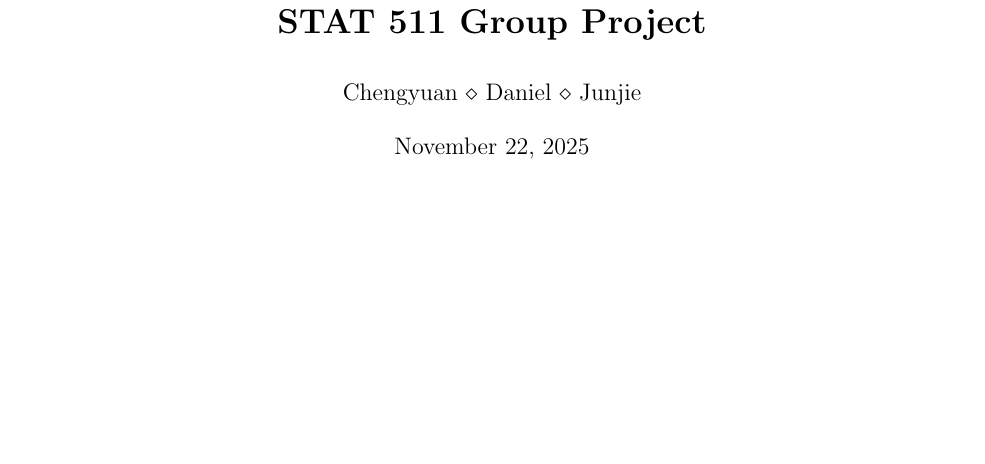
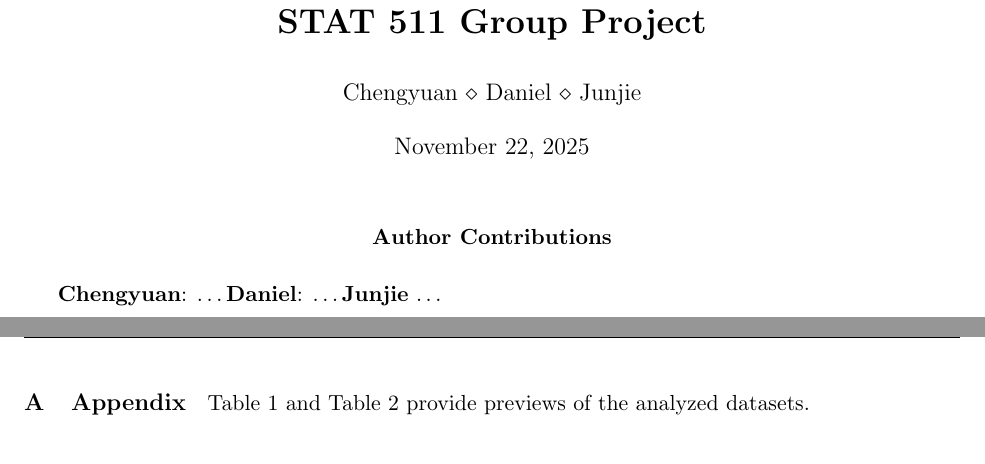
Before and after one commit to DannyMRoss/stat-511-groupproject, a LaTeX document (Report/Report.tex): part of page 1 of 10 before the commit and two parts of pages 1 and 10 of 12 after it, the two joined at a grey line, cut so that both start at the same text, the shorter picture padded with empty space. Compiled offline with pdfLaTeX.

Commit message:
titlepage

```diff
--- a/Report/Report.tex
+++ b/Report/Report.tex
@@ -10,6 +10,15 @@
 \usepackage{graphicx}
 \usepackage{float}
 \usepackage{xcolor}
+
+\usepackage{titlesec}
+
+\titleformat{\section}[runin]
+  {\normalfont\large\bfseries}{\thesection}{1em}{}
+\titleformat{\subsection}[runin]
+  {\normalfont\large\bfseries}{\thesubsection}{1em}{}
+\titleformat{\subsubsection}[runin]
+  {\normalfont\normalsize\bfseries}{\thesubsubsection}{1em}{}
 
 \title{\textbf{STAT 511 Group Project}}
 \author{Chengyuan $\diamond$ Daniel $\diamond$ Junjie}
@@ -25,8 +34,18 @@
 \newcommand{\hte}{heterogeneous treatment effects}
 
 \begin{document}
-\maketitle
+\begin{titlepage}
+  \clearpage\maketitle
+  \thispagestyle{empty}
 
+  \begin{center}
+  	\textbf{Author Contributions}
+  \end{center}
+
+  \textbf{Chengyuan}: \ldots \textbf{Daniel}: \ldots \textbf{Junjie} \ldots
+\end{titlepage}
+
+\setcounter{page}{1}
 \section{Problem Description and Modeling Objective}
 %Provide a clear statement of the problem being investigated in the paper. Clearly state the specific objective of the statistical modeling.
 
@@ -192,7 +212,7 @@ However, the CATE for groups of high earning Hispanic workers was as low as -21
 
 \newpage
 \appendix
-\section{Appendix}
+\section{Appendix} Table~\ref{tab:GerberGreen} and Table~\ref{tab:LaLonde} provide previews of the analyzed datasets.
 
 \input{tbls/GerberGreentbl.tex}
 
```
Also changed, not shown: Report/Report.pdf, Report/Report.tex (1 more changed lines), 3 other files.
